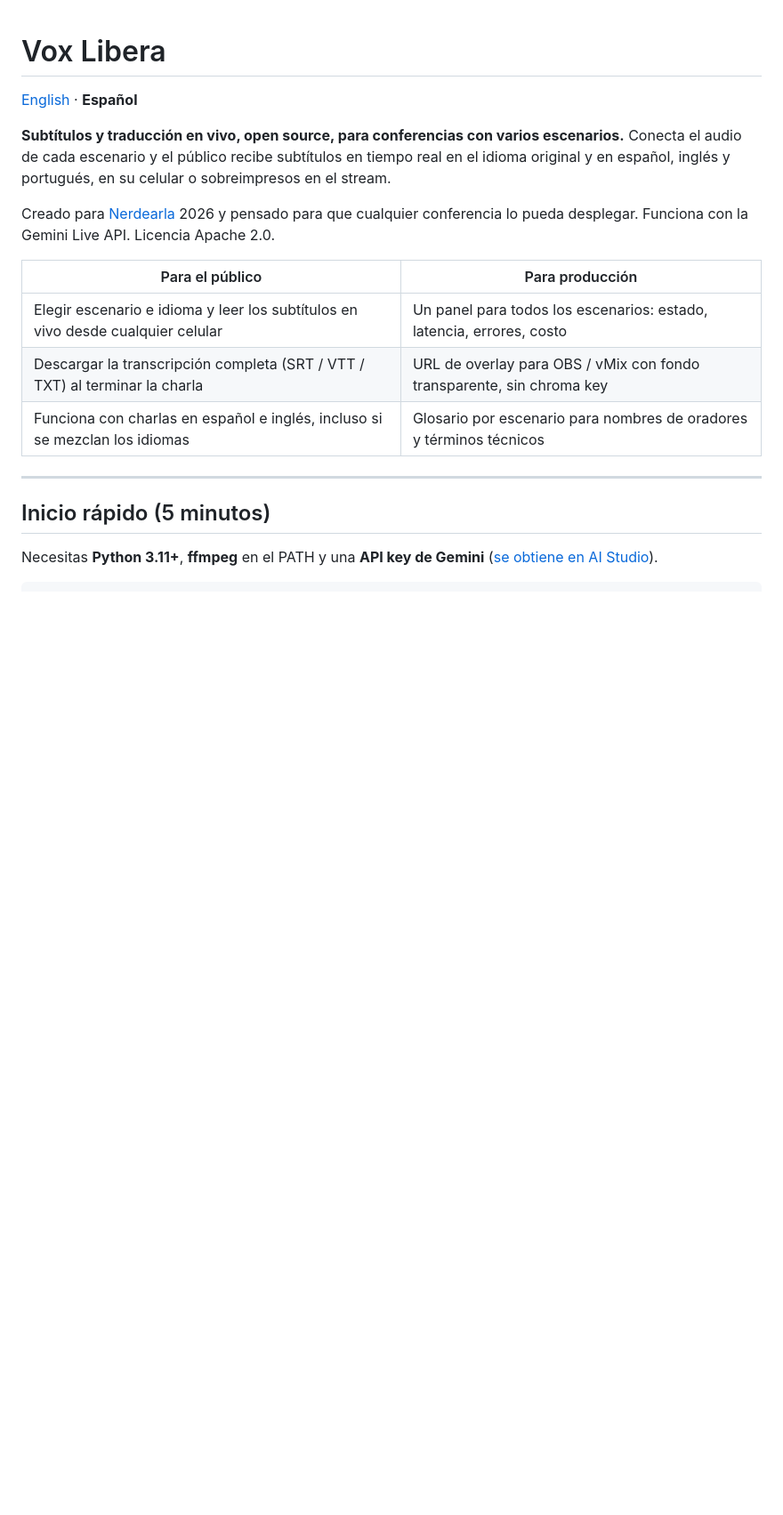
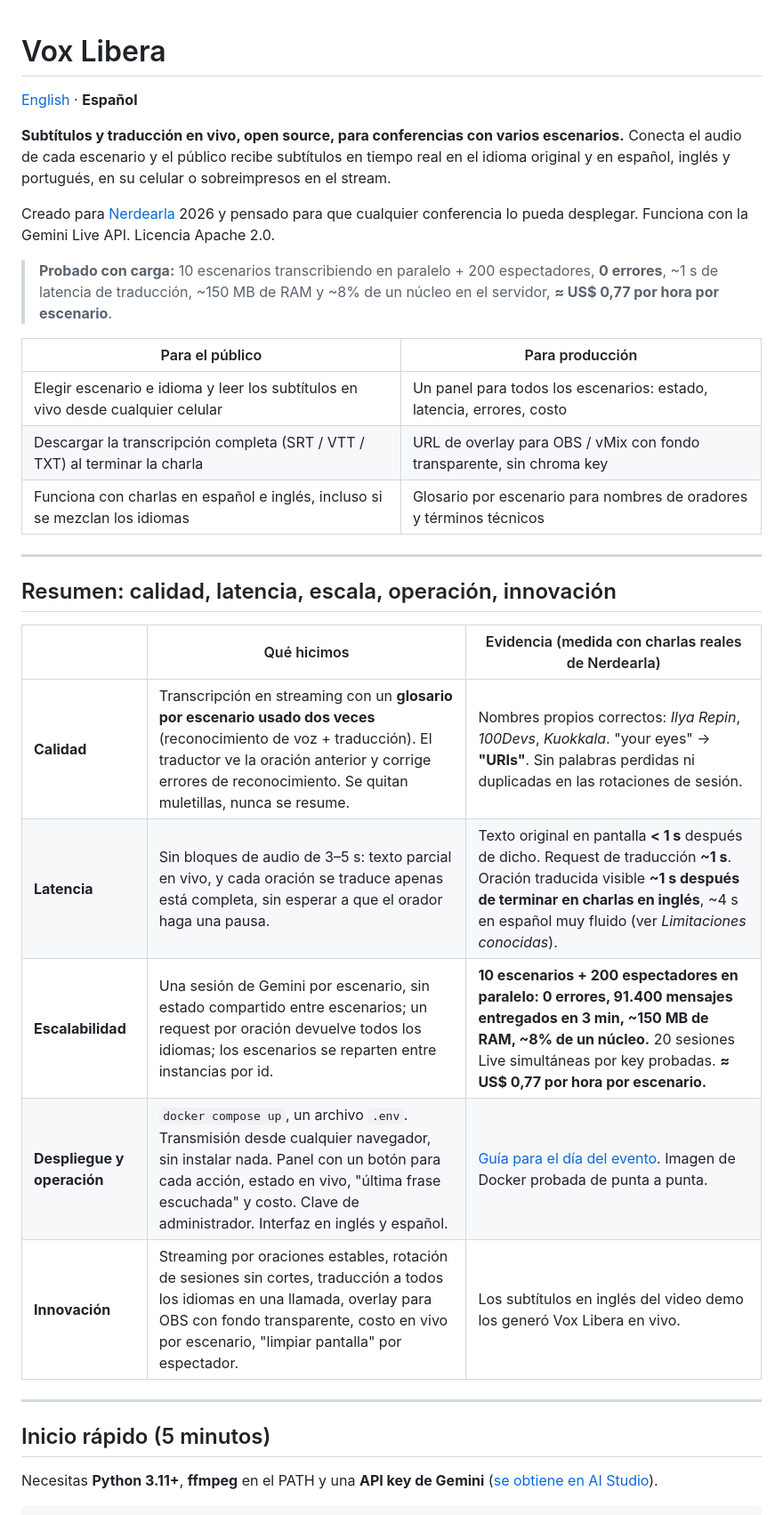
Before and after one commit to Kitatzu/voxlibera, a Markdown page: README.es.md, the part around one of its changes. Shown at 89% size. GitHub-like rendering; blank space fills up the shorter version.

```diff
--- a/README.es.md
+++ b/README.es.md
@@ -9,11 +9,27 @@ original y en español, inglés y portugués, en su celular o sobreimpresos en e
 Creado para [Nerdearla](https://nerdear.la) 2026 y pensado para que cualquier conferencia lo pueda
 desplegar. Funciona con la Gemini Live API. Licencia Apache 2.0.
 
+> **Probado con carga:** 10 escenarios transcribiendo en paralelo + 200 espectadores, **0 errores**,
+> ~1 s de latencia de traducción, ~150 MB de RAM y ~8% de un núcleo en el servidor,
+> **≈ US$ 0,77 por hora por escenario**.
+
 | Para el público | Para producción |
 |---|---|
 | Elegir escenario e idioma y leer los subtítulos en vivo desde cualquier celular | Un panel para todos los escenarios: estado, latencia, errores, costo |
 | Descargar la transcripción completa (SRT / VTT / TXT) al terminar la charla | URL de overlay para OBS / vMix con fondo transparente, sin chroma key |
 | Funciona con charlas en español e inglés, incluso si se mezclan los idiomas | Glosario por escenario para nombres de oradores y términos técnicos |
+
+---
+
+## Resumen: calidad, latencia, escala, operación, innovación
+
+| | Qué hicimos | Evidencia (medida con charlas reales de Nerdearla) |
+|---|---|---|
+| **Calidad** | Transcripción en streaming con un **glosario por escenario usado dos veces** (reconocimiento de voz + traducción). El traductor ve la oración anterior y corrige errores de reconocimiento. Se quitan muletillas, nunca se resume. | Nombres propios correctos: *Ilya Repin*, *100Devs*, *Kuokkala*. "your eyes" → **"URIs"**. Sin palabras perdidas ni duplicadas en las rotaciones de sesión. |
+| **Latencia** | Sin bloques de audio de 3–5 s: texto parcial en vivo, y cada oración se traduce apenas está completa, sin esperar a que el orador haga una pausa. | Texto original en pantalla **< 1 s** después de dicho. Request de traducción **~1 s**. Oración traducida visible **~1 s después de terminar en charlas en inglés**, ~4 s en español muy fluido (ver *Limitaciones conocidas*). |
+| **Escalabilidad** | Una sesión de Gemini por escenario, sin estado compartido entre escenarios; un request por oración devuelve todos los idiomas; los escenarios se reparten entre instancias por id. | **10 escenarios + 200 espectadores en paralelo: 0 errores, 91.400 mensajes entregados en 3 min, ~150 MB de RAM, ~8% de un núcleo.** 20 sesiones Live simultáneas por key probadas. **≈ US$ 0,77 por hora por escenario.** |
+| **Despliegue y operación** | `docker compose up`, un archivo `.env`. Transmisión desde cualquier navegador, sin instalar nada. Panel con un botón para cada acción, estado en vivo, "última frase escuchada" y costo. Clave de administrador. Interfaz en inglés y español. | [Guía para el día del evento](#guía-para-el-día-del-evento). Imagen de Docker probada de punta a punta. |
+| **Innovación** | Streaming por oraciones estables, rotación de sesiones sin cortes, traducción a todos los idiomas en una llamada, overlay para OBS con fondo transparente, costo en vivo por escenario, "limpiar pantalla" por espectador. | Los subtítulos en inglés del video demo los generó Vox Libera en vivo. |
 
 ---
 
```
Also changed, not shown: other parts of README.es.md (+8 -3 lines), README.md (+21 -2 lines).
